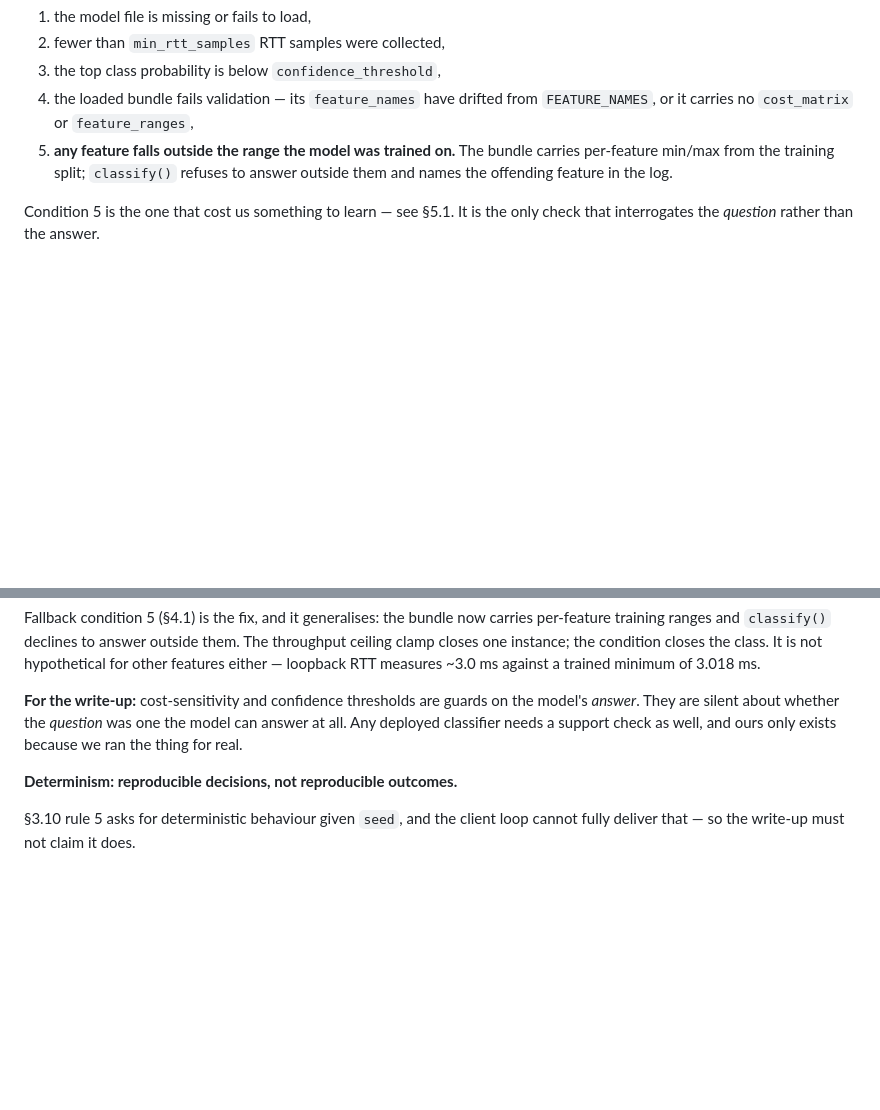
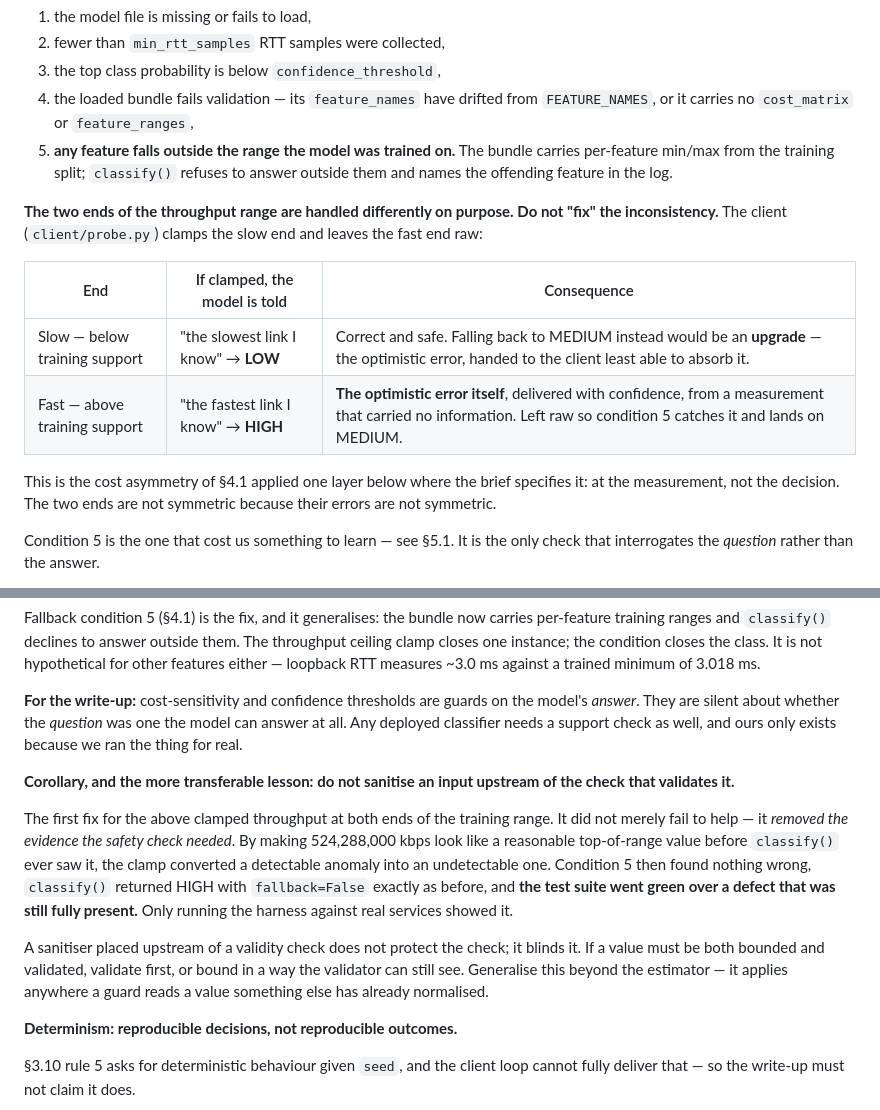
Before and after one commit to Devmith0702/AAAC, a Markdown page: CLAUDE.md, 2 parts joined by grey strips. GitHub-like rendering; blank space fills up the shorter version.

```diff
--- a/CLAUDE.md
+++ b/CLAUDE.md
@@ -340,6 +340,19 @@ that makes them.
    carries per-feature min/max from the training split; `classify()` refuses to
    answer outside them and names the offending feature in the log.
 
+**The two ends of the throughput range are handled differently on purpose. Do
+not "fix" the inconsistency.** The client (`client/probe.py`) clamps the slow
+end and leaves the fast end raw:
+
+| End | If clamped, the model is told | Consequence |
+|---|---|---|
+| Slow — below training support | "the slowest link I know" → **LOW** | Correct and safe. Falling back to MEDIUM instead would be an **upgrade** — the optimistic error, handed to the client least able to absorb it. |
+| Fast — above training support | "the fastest link I know" → **HIGH** | **The optimistic error itself**, delivered with confidence, from a measurement that carried no information. Left raw so condition 5 catches it and lands on MEDIUM. |
+
+This is the cost asymmetry of §4.1 applied one layer below where the brief
+specifies it: at the measurement, not the decision. The two ends are not
+symmetric because their errors are not symmetric.
+
 Condition 5 is the one that cost us something to learn — see §5.1. It is the
 only check that interrogates the *question* rather than the answer.
 
@@ -595,6 +608,24 @@ the model's *answer*. They are silent about whether the *question* was one the
 model can answer at all. Any deployed classifier needs a support check as well,
 and ours only exists because we ran the thing for real.
 
+**Corollary, and the more transferable lesson: do not sanitise an input upstream
+of the check that validates it.**
+
+The first fix for the above clamped throughput at both ends of the training
+range. It did not merely fail to help — it *removed the evidence the safety
+check needed*. By making 524,288,000 kbps look like a reasonable
+top-of-range value before `classify()` ever saw it, the clamp converted a
+detectable anomaly into an undetectable one. Condition 5 then found nothing
+wrong, `classify()` returned HIGH with `fallback=False` exactly as before, and
+**the test suite went green over a defect that was still fully present.** Only
+running the harness against real services showed it.
+
+A sanitiser placed upstream of a validity check does not protect the check; it
+blinds it. If a value must be both bounded and validated, validate first, or
+bound in a way the validator can still see. Generalise this beyond the
+estimator — it applies anywhere a guard reads a value something else has already
+normalised.
+
 **Determinism: reproducible decisions, not reproducible outcomes.**
 
 §3.10 rule 5 asks for deterministic behaviour given `seed`, and the client loop
```
Also changed, not shown: 1 other file.
